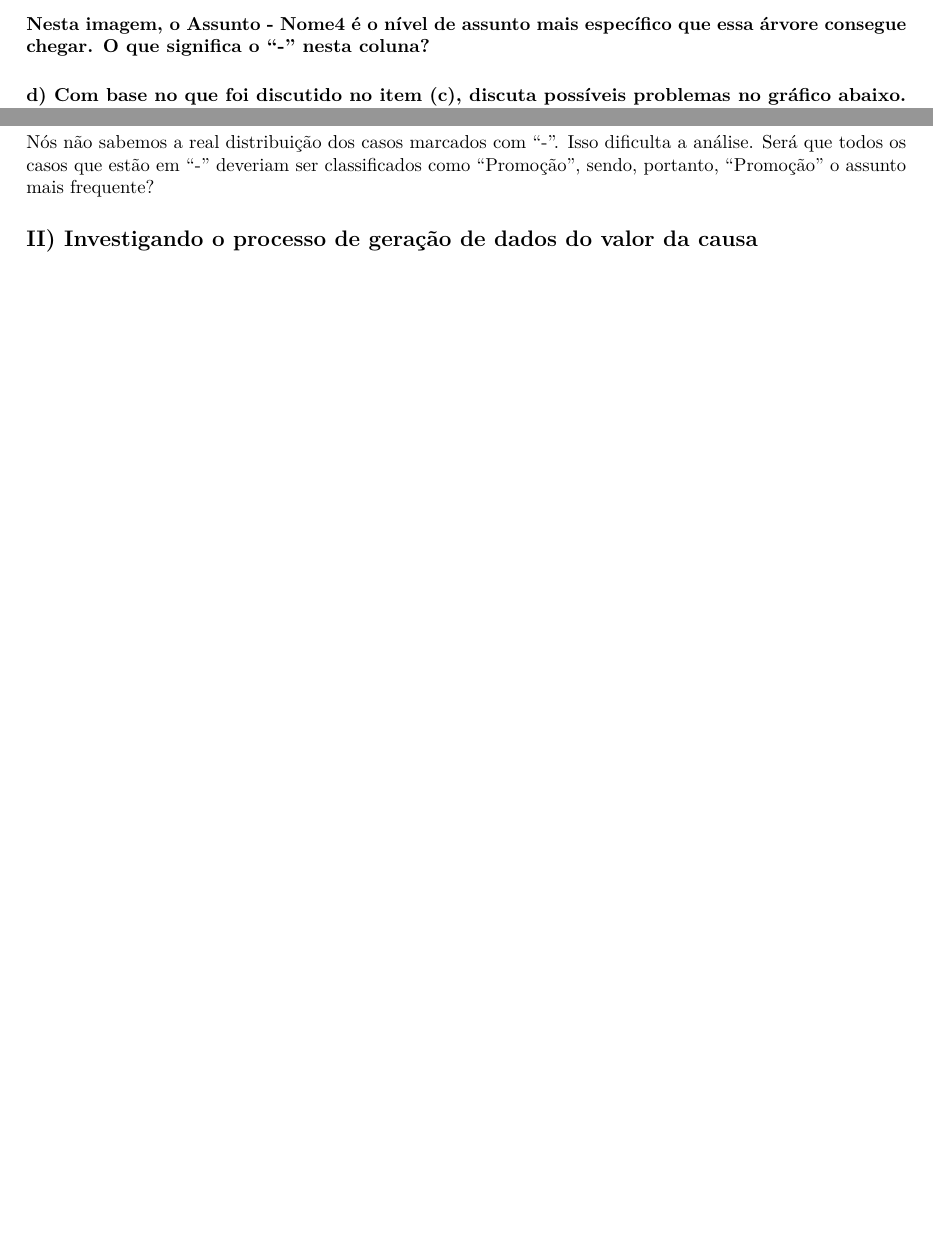
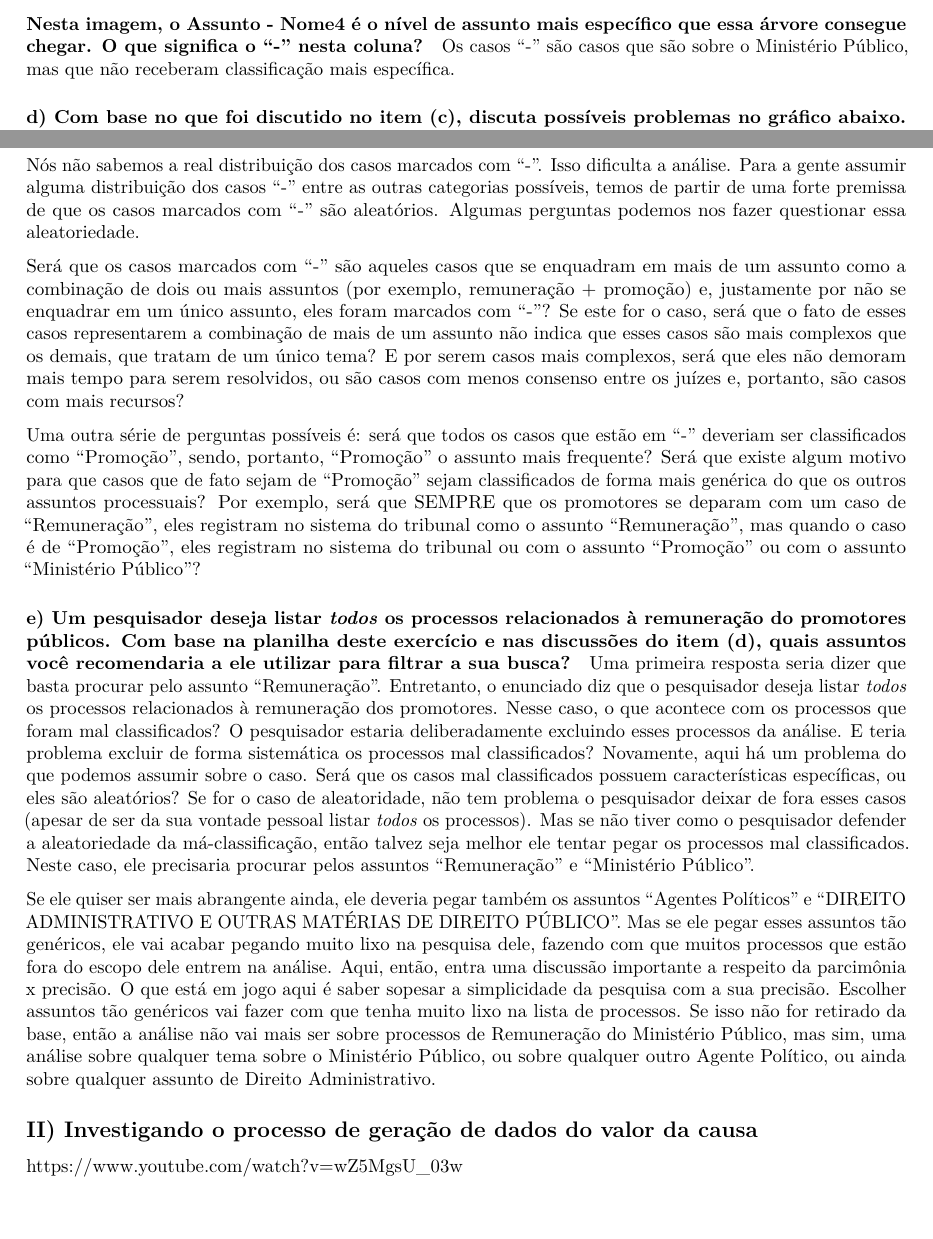
Before and after one commit to abjur/curso_intro_jurimetria, an R Markdown document (exercicios/e03_pgd.Rmd): two parts of page 2 of 2 before the commit and two parts of page 2 of 3 after it, joined at a grey line, cut so that both start at the same text, the shorter picture padded with empty space. Rendered offline with R 4.5, knitr and Pandoc, then LaTeX, with nearby package versions; some code elsewhere in the file could not run offline.

Commit message:
questão Ie

````diff
--- a/exercicios/e03_pgd.Rmd
+++ b/exercicios/e03_pgd.Rmd
@@ -59,4 +59,4 @@ knitr::include_graphics("img/assuntos.png")
 
 #### Nesta imagem, o Assunto - Nome4 é o nível de assunto mais específico que essa árvore consegue chegar. O que significa o "-" nesta coluna?
 
-#### d) Com base no que foi discutido no item (c), discuta possíveis problemas no gráfico abaixo. Podemos afirmar com certeza que "Remuneração" é o assunto mais frequente a respeito do Ministério Público?
+Os casos "-" são casos que são sobre o Ministério Público, mas que não receberam classificação mais específica.
@@ -86,10 +88,21 @@ assuntos_tjam |>
   )
 ```
 
-Nós não sabemos a real distribuição dos casos marcados com "-". Isso dificulta a análise. Será que todos os casos que estão em "-" deveriam ser classificados como "Promoção", sendo, portanto, "Promoção" o assunto mais frequente?
+Nós não sabemos a real distribuição dos casos marcados com "-". Isso dificulta a análise. Para a gente assumir alguma distribuição dos casos "-" entre as outras categorias possíveis, temos de partir de uma forte premissa de que os casos marcados com "-" são aleatórios. Algumas perguntas podemos nos fazer questionar essa aleatoriedade.
+
+Será que os casos marcados com "-" são aqueles casos que se enquadram em mais de um assunto como a combinação de dois ou mais assuntos (por exemplo, remuneração + promoção) e, justamente por não se enquadrar em um único assunto, eles foram marcados com "-"? Se este for o caso, será que o fato de esses casos representarem a combinação de mais de um assunto não indica que esses casos são mais complexos que os demais, que tratam de um único tema? E por serem casos mais complexos, será que eles não demoram mais tempo para serem resolvidos, ou são casos com menos consenso entre os juízes e, portanto, são casos com mais recursos?
+
+Uma outra série de perguntas possíveis é: será que todos os casos que estão em "-" deveriam ser classificados como "Promoção", sendo, portanto, "Promoção" o assunto mais frequente? Será que existe algum motivo para que casos que de fato sejam de "Promoção" sejam classificados de forma mais genérica do que os outros assuntos processuais? Por exemplo, será que SEMPRE que os promotores se deparam com um caso de "Remuneração", eles registram no sistema do tribunal como o assunto "Remuneração", mas quando o caso é de "Promoção", eles registram no sistema do tribunal ou com o assunto "Promoção" ou com o assunto "Ministério Público"?
+
+#### e) Um pesquisador deseja listar _todos_ os processos relacionados à remuneração do promotores públicos. Com base na planilha deste exercício e nas discussões do item (d), quais assuntos você recomendaria a ele utilizar para filtrar a sua busca?
+
+Uma primeira resposta seria dizer que basta procurar pelo assunto "Remuneração". Entretanto, o enunciado diz que o pesquisador deseja listar _todos_ os processos relacionados à remuneração dos promotores. Nesse caso, o que acontece com os processos que foram mal classificados? O pesquisador estaria deliberadamente excluindo esses processos da análise. E teria problema excluir de forma sistemática os processos mal classificados? Novamente, aqui há um problema do que podemos assumir sobre o caso. Será que os casos mal classificados possuem características específicas, ou eles são aleatórios? Se for o caso de aleatoridade, não tem problema o pesquisador deixar de fora esses casos (apesar de ser da sua vontade pessoal listar _todos_ os processos). Mas se não tiver como o pesquisador defender a aleatoriedade da má-classificação, então talvez seja melhor ele tentar pegar os processos mal classificados. Neste caso, ele precisaria procurar pelos assuntos "Remuneração" e "Ministério Público".
+
+Se ele quiser ser mais abrangente ainda, ele deveria pegar também os assuntos "Agentes Políticos" e "DIREITO ADMINISTRATIVO E OUTRAS MATÉRIAS DE DIREITO PÚBLICO". Mas se ele pegar esses assuntos tão genéricos, ele vai acabar pegando muito lixo na pesquisa dele, fazendo com que muitos processos que estão fora do escopo dele entrem na análise. Aqui, então, entra uma discussão importante a respeito da parcimônia x precisão. O que está em jogo aqui é saber sopesar a simplicidade da pesquisa com a sua precisão. Escolher assuntos tão genéricos vai fazer com que tenha muito lixo na lista de processos. Se isso não for retirado da base, então a análise não vai mais ser sobre processos de Remuneração do Ministério Público, mas sim, uma análise sobre qualquer tema sobre o Ministério Público, ou sobre qualquer outro Agente Político, ou ainda sobre qualquer assunto de Direito Administrativo.
 
 ## II) Investigando o processo de geração de dados do valor da causa
 
+https://www.youtube.com/watch?v=wZ5MgsU_03w
 
 ## III) Investigando o processo de geração de dados de datas
 
````
Also changed, not shown: exercicios/e03_pgd.Rmd (2 more changed lines).
